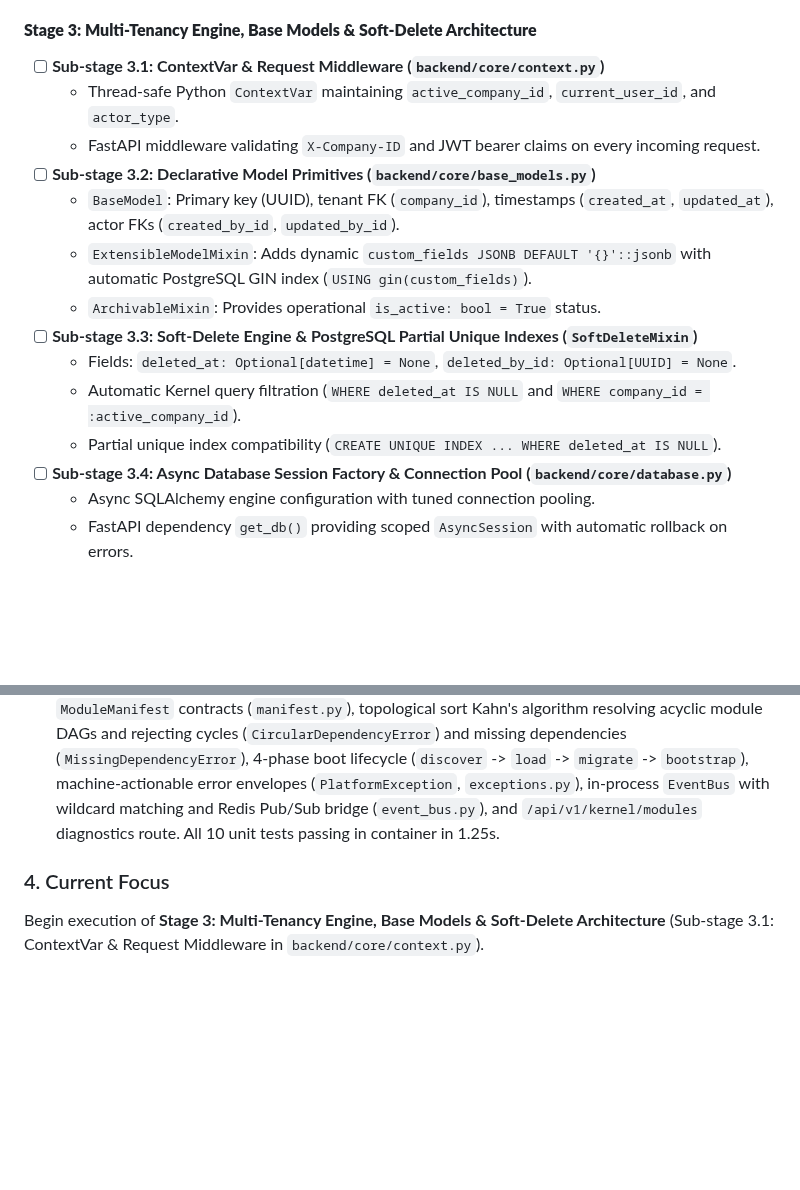
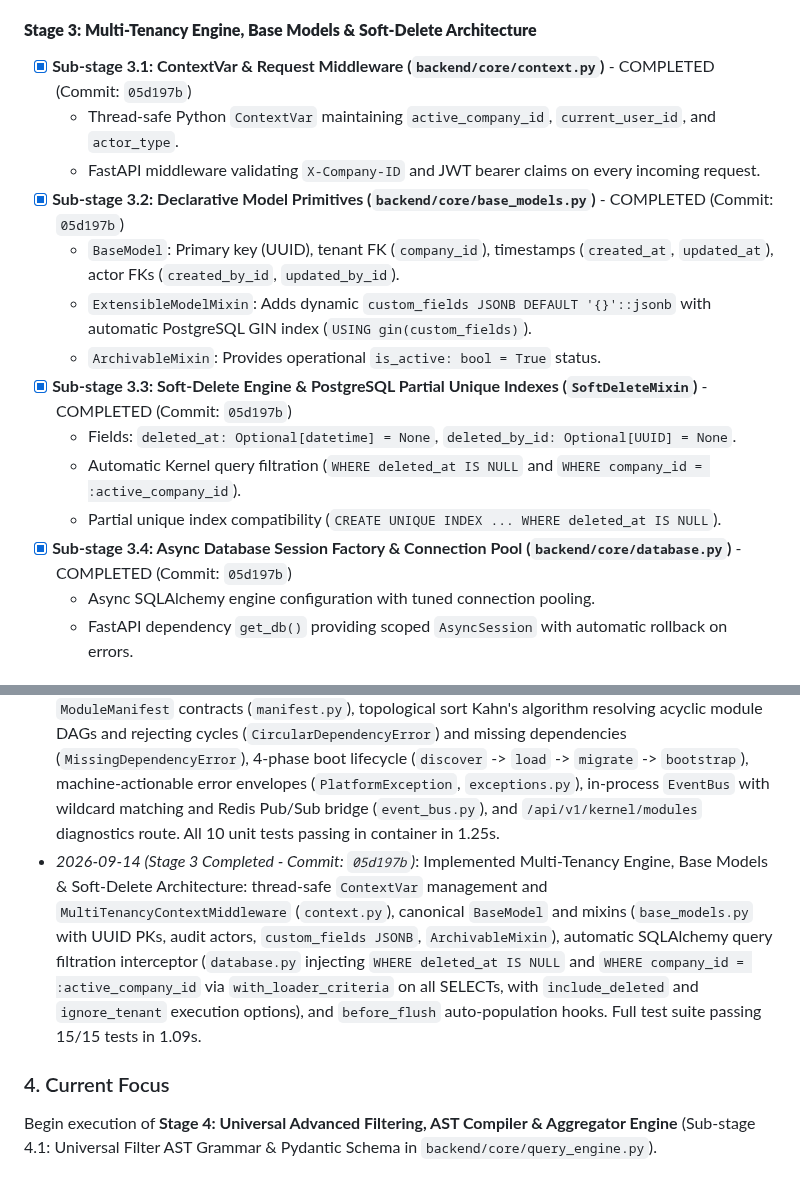
Before and after one commit to devalees/ai_system_template, a Markdown page: docs/plans/active_plan.md, 2 parts joined by grey strips. Drawn GitHub-style; blank space fills up the shorter version.

Commit message:
docs(plan): synchronize active plan with stage 3 completion

```diff
--- a/docs/plans/active_plan.md
+++ b/docs/plans/active_plan.md
@@ -1585,18 +1585,18 @@ Build and verify the full Sovereign Headless Backend Platform according to the r
   - Redis Pub/Sub bridge broadcasting events across processes and WebSocket gateways.
 
 #### **Stage 3: Multi-Tenancy Engine, Base Models & Soft-Delete Architecture**
-- [ ] **Sub-stage 3.1: ContextVar & Request Middleware (`backend/core/context.py`)**
+- [x] **Sub-stage 3.1: ContextVar & Request Middleware (`backend/core/context.py`)** - COMPLETED (Commit: `05d197b`)
   - Thread-safe Python `ContextVar` maintaining `active_company_id`, `current_user_id`, and `actor_type`.
   - FastAPI middleware validating `X-Company-ID` and JWT bearer claims on every incoming request.
-- [ ] **Sub-stage 3.2: Declarative Model Primitives (`backend/core/base_models.py`)**
+- [x] **Sub-stage 3.2: Declarative Model Primitives (`backend/core/base_models.py`)** - COMPLETED (Commit: `05d197b`)
   - `BaseModel`: Primary key (UUID), tenant FK (`company_id`), timestamps (`created_at`, `updated_at`), actor FKs (`created_by_id`, `updated_by_id`).
   - `ExtensibleModelMixin`: Adds dynamic `custom_fields JSONB DEFAULT '{}'::jsonb` with automatic PostgreSQL GIN index (`USING gin(custom_fields)`).
   - `ArchivableMixin`: Provides operational `is_active: bool = True` status.
-- [ ] **Sub-stage 3.3: Soft-Delete Engine & PostgreSQL Partial Unique Indexes (`SoftDeleteMixin`)**
+- [x] **Sub-stage 3.3: Soft-Delete Engine & PostgreSQL Partial Unique Indexes (`SoftDeleteMixin`)** - COMPLETED (Commit: `05d197b`)
   - Fields: `deleted_at: Optional[datetime] = None`, `deleted_by_id: Optional[UUID] = None`.
   - Automatic Kernel query filtration (`WHERE deleted_at IS NULL` and `WHERE company_id = :active_company_id`).
   - Partial unique index compatibility (`CREATE UNIQUE INDEX ... WHERE deleted_at IS NULL`).
-- [ ] **Sub-stage 3.4: Async Database Session Factory & Connection Pool (`backend/core/database.py`)**
+- [x] **Sub-stage 3.4: Async Database Session Factory & Connection Pool (`backend/core/database.py`)** - COMPLETED (Commit: `05d197b`)
   - Async SQLAlchemy engine configuration with tuned connection pooling.
   - FastAPI dependency `get_db()` providing scoped `AsyncSession` with automatic rollback on errors.
 
@@ -1695,6 +1695,7 @@ Build and verify the full Sovereign Headless Backend Platform according to the r
 - *2026-09-14 (Future Roadmap Note - Visual App Studio)*: Formally documented the future **No-Code Visual App Studio & Dynamic Metamodel Engine** (Principle 19). Agreed to defer runtime dynamic table creation to a future phase aligned with Frontend UI development. The future Studio will generate real physical PostgreSQL tables and real SQL schemas (strictly rejecting unstructured single-JSONB compromises or freeform AI code generation) backed by a Redis distributed schema bus to invalidate metadata across Uvicorn and Celery workers. The initial release (Phase 42) maintains deterministic, Git-versioned Python packages in `backend/modules/apps/`, while runtime entity customization is fully supported via `custom_fields JSONB` and dynamic lookups.
 - *2026-09-14 (Stage 1 Completed - Commit: `4a7a781`)*: Successfully built, deployed, and verified Stage 1 multi-service Docker container stack (`sovereign-backend-api`, `sovereign-backend-postgres`, `sovereign-backend-redis`, `sovereign-backend-celery`) on isolated `sovereign-network`. Verified asynchronous connection pool to PostgreSQL 16, Redis 7 cache ping, Celery task worker heartbeat (`ping` -> `pong`), and automated pytest suite (2/2 passing in container).
 - *2026-09-14 (Stage 2 Completed - Commit: `7b382dc`)*: Implemented Micro-Kernel core architecture: `ModuleManifest` contracts (`manifest.py`), topological sort Kahn's algorithm resolving acyclic module DAGs and rejecting cycles (`CircularDependencyError`) and missing dependencies (`MissingDependencyError`), 4-phase boot lifecycle (`discover` -> `load` -> `migrate` -> `bootstrap`), machine-actionable error envelopes (`PlatformException`, `exceptions.py`), in-process `EventBus` with wildcard matching and Redis Pub/Sub bridge (`event_bus.py`), and `/api/v1/kernel/modules` diagnostics route. All 10 unit tests passing in container in 1.25s.
-
-### 4. Current Focus
-Begin execution of **Stage 3: Multi-Tenancy Engine, Base Models & Soft-Delete Architecture** (Sub-stage 3.1: ContextVar & Request Middleware in `backend/core/context.py`).
+- *2026-09-14 (Stage 3 Completed - Commit: `05d197b`)*: Implemented Multi-Tenancy Engine, Base Models & Soft-Delete Architecture: thread-safe `ContextVar` management and `MultiTenancyContextMiddleware` (`context.py`), canonical `BaseModel` and mixins (`base_models.py` with UUID PKs, audit actors, `custom_fields JSONB`, `ArchivableMixin`), automatic SQLAlchemy query filtration interceptor (`database.py` injecting `WHERE deleted_at IS NULL` and `WHERE company_id = :active_company_id` via `with_loader_criteria` on all SELECTs, with `include_deleted` and `ignore_tenant` execution options), and `before_flush` auto-population hooks. Full test suite passing 15/15 tests in 1.09s.
+
+### 4. Current Focus
+Begin execution of **Stage 4: Universal Advanced Filtering, AST Compiler & Aggregator Engine** (Sub-stage 4.1: Universal Filter AST Grammar & Pydantic Schema in `backend/core/query_engine.py`).
```
